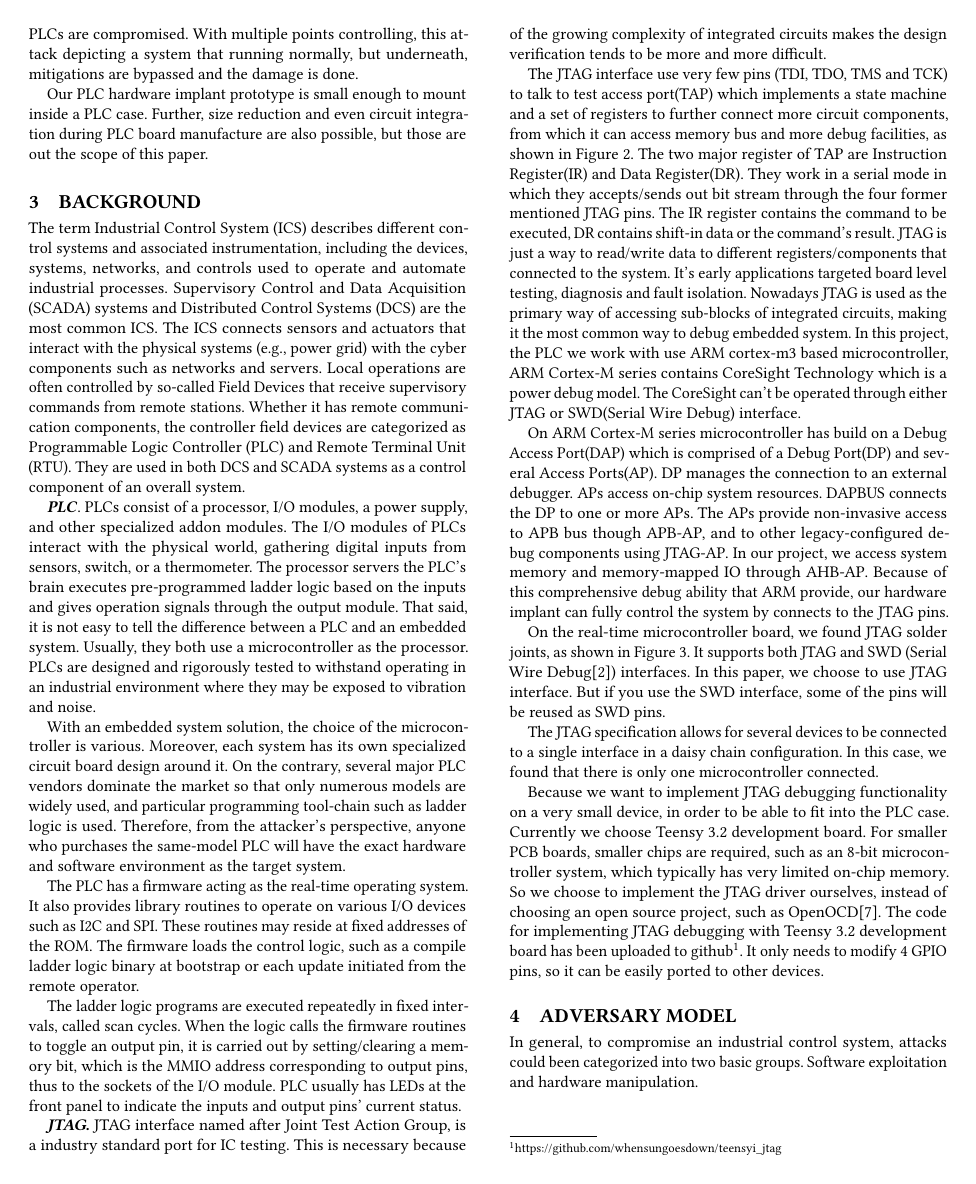
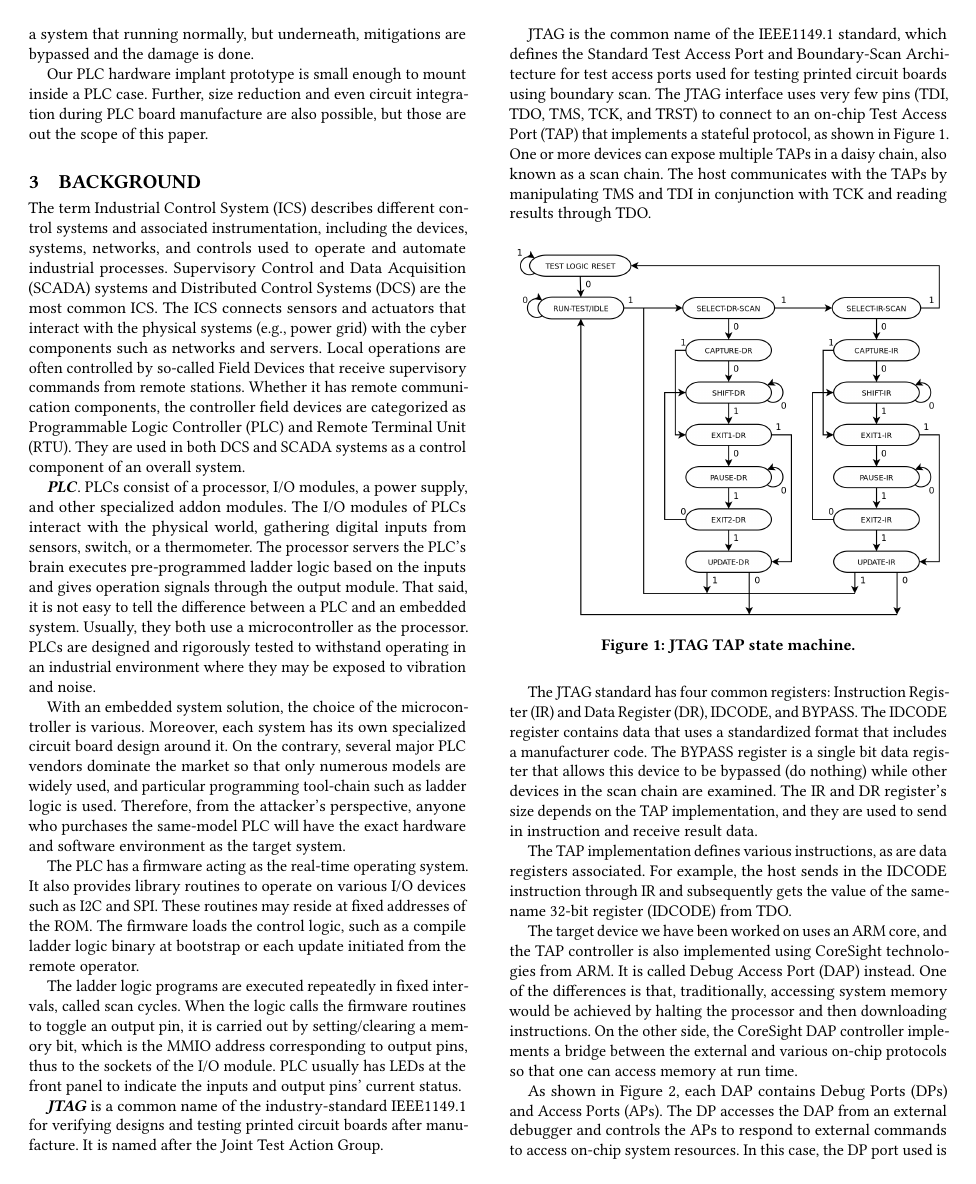
Before and after one commit to whensungoesdown/PLC-HW-Implant, a LaTeX paper (main.tex, which reads sources/background.tex, sources/introduction.tex, sources/overview.tex): page 2 of 11. Compiled offline with pdfLaTeX.

Commit message:
update background, chagne adversarymodel section to overview

```diff
--- a/sources/background.tex
+++ b/sources/background.tex
@@ -14,11 +14,11 @@ The PLC has a firmware acting as the real-time operating system. It also provide
 The ladder logic programs are executed repeatedly in fixed intervals, called scan cycles. When the logic calls the firmware routines to toggle an output pin, it is carried out by setting/clearing a memory bit, which is the MMIO address corresponding to output pins, thus to the sockets of the I/O module. PLC usually has LEDs at the front panel to indicate the inputs and output pins' current status.
 
 
-\textbf{\textit{JTAG.}} JTAG interface named after Joint Test Action Group, is a industry standard port for IC testing. This is necessary because of the growing complexity of integrated circuits makes the design verification tends to be more and more difficult.
+\textbf{\textit{JTAG}} is a common name of the industry-standard IEEE1149.1 for verifying designs and testing printed circuit boards after manufacture. It is named after the Joint Test Action Group.
 
-The JTAG interface use very few pins (TDI, TDO, TMS and TCK) to talk to test access port(TAP) which implements a state machine and a set of registers to further connect more circuit components, from which it can access memory bus and more debug facilities, as shown in ~\autoref{fig:jtagsm}. The two major register of TAP are Instruction Register(IR) and Data Register(DR). They work in a serial mode in which they accepts/sends out bit stream through the four former mentioned JTAG pins. The IR register contains the command to be executed, DR contains shift-in data or the command's result. JTAG is just a way to read/write data to different registers/components that connected to the system. It's early applications targeted board level testing, diagnosis and fault isolation. Nowadays JTAG is used as the primary way of accessing sub-blocks of integrated circuits, making it the most common way to debug embedded system. In this project, the PLC we work with use ARM cortex-m3 based microcontroller, ARM Cortex-M series  contains CoreSight Technology which is a power debug model. The CoreSight can't be operated through either JTAG or SWD(Serial Wire Debug) interface.
+JTAG is the common name of the IEEE1149.1 standard, which defines the Standard Test Access Port and Boundary-Scan Architecture for test access ports used for testing printed circuit boards using boundary scan. The JTAG interface uses very few pins (TDI, TDO, TMS, TCK, and TRST) to connect to an on-chip Test Access Port (TAP) that implements a stateful protocol, as shown in ~\autoref{fig:jtagsm}.  One or more devices can expose multiple TAPs in a daisy chain, also known as a scan chain. The host communicates with the TAPs by manipulating TMS and TDI in conjunction with TCK and reading results through TDO.
 
-\begin{figure}[th]
+\begin{figure}[ht]
 	\includegraphics[width=0.47\textwidth]{figures/jtagsm}
 	\centering
 	\caption{JTAG TAP state machine.}
@@ -26,9 +26,8 @@ The JTAG interface use very few pins (TDI, TDO, TMS and TCK) to talk to test acc
 \end{figure}
 
 
-On ARM Cortex-M series microcontroller has build on a Debug Access Port(DAP) which is comprised of a Debug Port(DP) and several Access Ports(AP). DP manages the connection to an external debugger. APs access on-chip system resources. DAPBUS connects the DP to one or more APs. The APs provide non-invasive access to APB bus though APB-AP,  and to other legacy-configured debug components using JTAG-AP. In our project, we access system memory and memory-mapped IO through AHB-AP. Because of this comprehensive debug ability that ARM provide, our hardware implant can fully control the system by connects to the JTAG pins.
+The JTAG standard has four common registers: Instruction Register (IR) and Data Register (DR),  IDCODE, and BYPASS. The IDCODE register contains data that uses a standardized format that includes a manufacturer code. The BYPASS register is a single bit data register that allows this device to be bypassed (do nothing) while other devices in the scan chain are examined. The IR and DR register's size depends on the TAP implementation, and they are used to send in instruction and receive result data.
 
-On the real-time microcontroller board, we found JTAG solder joints, as shown in~\autoref{fig:board_jtag}. It supports both JTAG and SWD (Serial Wire Debug\cite{ashfieldserial}) interfaces. In this paper, we choose to use JTAG interface. But if you use the SWD interface, some of the pins will be reused as SWD pins.
+The TAP implementation defines various instructions, as are data registers associated. For example, the host sends in the IDCODE instruction through IR and subsequently gets the value of the same-name 32-bit register (IDCODE) from TDO.
 
-\begin{figure}[th]
-	\includegraphics[width=0.47\textwidth]{figures/board_jtag}
+The target device we have been worked on uses an ARM core, and the TAP controller is also implemented using CoreSight technologies from ARM. It is called Debug Access Port (DAP) instead. One of the differences is that, traditionally, accessing system memory would be achieved by halting the processor and then downloading instructions. On the other side, the CoreSight DAP controller implements a bridge between the external and various on-chip protocols so that one can access memory at run time.
@@ -37,6 +38,24 @@ On the real-time microcontroller board, we found JTAG solder joints, as shown in
-	\label{fig:board_jtag}
+	\caption{DAP}
+	\label{fig:dap}
 \end{figure}
 
-The JTAG specification allows for several devices to be connected to a single interface in a daisy chain configuration. In this case, we found that there is only one microcontroller connected.
+As shown in~\autoref{fig:dap}, each DAP contains Debug Ports (DPs) and Access Ports (APs). The DP  accesses the DAP from an external debugger and controls the APs to respond to external commands to access on-chip system resources. In this case, the DP port used is Serial Wire JTAG Debug Port (SWJ-DP) since the interface supports both JTAG and Serial Wire (DW) protocols.
+For system accesses, the access ports are AHP-AP, ABP-AP, and JTAG-AP. The AHB-AP provides an AHB-Lite master for access to a system AHB bus, which we primarily use to access the RAM or MMIO of the PLC.
 
-Because we want to implement JTAG debugging functionality on a very small device, in order to be able to fit into the PLC case. Currently we choose Teensy 3.2 development board. For smaller PCB boards, smaller chips are required, such as an 8-bit microcontroller system, which typically has very limited on-chip memory. So we choose to implement the JTAG driver ourselves, instead of choosing an open source project, such as OpenOCD\cite{hogl2006open}. The code for implementing JTAG debugging with Teensy 3.2 development board has been uploaded to github\footnote{https://github.com/whensungoesdown/teensyi\_jtag}. It only needs to modify 4 GPIO pins, so it can be easily ported to other devices.
+
+Because of this comprehensive debug ability that the ARM CoreSight DAP controller provides, our hardware implant can fully control it by connecting to the JTAG pins.
+
+
+% move to design
+%On the real-time microcontroller board, we found JTAG solder joints, as shown in~\autoref{fig:board_jtag}. It supports both JTAG and SWD (Serial Wire Debug\cite{ashfieldserial}) interfaces. In this paper, we choose to use JTAG interface. But if you use the SWD interface, some of the pins will be reused as SWD pins.
+%
+%\begin{figure}[th]
+%	\includegraphics[width=0.47\textwidth]{figures/board_jtag}
+%	\centering
+%	\caption{JTAG Interface on the Real-time Microcontroller Board}
+%	\label{fig:board_jtag}
+%\end{figure}
+%
+%The JTAG specification allows for several devices to be connected to a single interface in a daisy chain configuration. In this case, we found that there is only one microcontroller connected.
+%
+%Because we want to implement JTAG debugging functionality on a very small device, in order to be able to fit into the PLC case. Currently we choose Teensy 3.2 development board. For smaller PCB boards, smaller chips are required, such as an 8-bit microcontroller system, which typically has very limited on-chip memory. So we choose to implement the JTAG driver ourselves, instead of choosing an open source project, such as OpenOCD\cite{hogl2006open}. The code for implementing JTAG debugging with Teensy 3.2 development board has been uploaded to github\footnote{https://github.com/whensungoesdown/teensyi\_jtag}. It only needs to modify 4 GPIO pins, so it can be easily ported to other devices.
--- a/sources/introduction.tex
+++ b/sources/introduction.tex
@@ -11,6 +11,6 @@ After Ukraine, Venezuela and Argentina power outage, a series of events \textcol
 
 The timing of hardware backdoor implantation can be during the manufacturing process of industrial control equipment, because we know that in a modern industrial environment, the production of complex equipment involves a huge supply chain globally. At the same time, critical infrastructure, such as power grids, is widely distributed. Especially in remote areas, attackers can install hardware backdoor in industrial control equipment by infiltrating substations. The hardware backdoor only needs physical contact and does not need to access the network or be verified by software protections. The installation process does not necessarily require professionals who are proficient in industrial control equipment.
 
-In this paper, we propose a PLC hardware implant which enables us the ability to control multiple points (PLC) simultaneously through GSM network, as shown in~\autoref{fig:bigpic}. Existed research \textcolor{red}{(todo: cite)} works detects abnormality within a system if only one or two PLCs are compromised. With multiple points controlling, this attack depicting a system that running normally, but underneath, mitigations are bypassed and the damage is done.
+In this paper, we propose a PLC hardware implant which enables us the ability to control multiple points (PLC) simultaneously through GSM network. Existed research \textcolor{red}{(todo: cite)} works detects abnormality within a system if only one or two PLCs are compromised. With multiple points controlling, this attack depicting a system that running normally, but underneath, mitigations are bypassed and the damage is done.
 
 Our PLC hardware implant prototype is small enough to mount inside a PLC case. Further, size reduction and even circuit integration during PLC board manufacture are also possible, but those are out the scope of this paper.
--- a/sources/adversarymodel.tex
+++ b/sources/overview.tex
@@ -1,3 +1 @@
 %! TEX root = 'main.tex'
-\section{Adversary Model}
-\label{sec:adversarymodel}
```
Also changed, not shown: main.tex (+1 -1 lines), figures/dap.pdf (added), sources/background.tex (4 more changed lines), sources/introduction.tex (7 more changed lines), sources/overview.tex (11 more changed lines).
